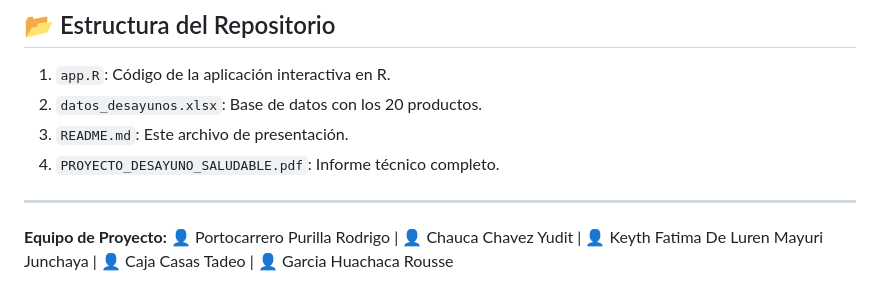
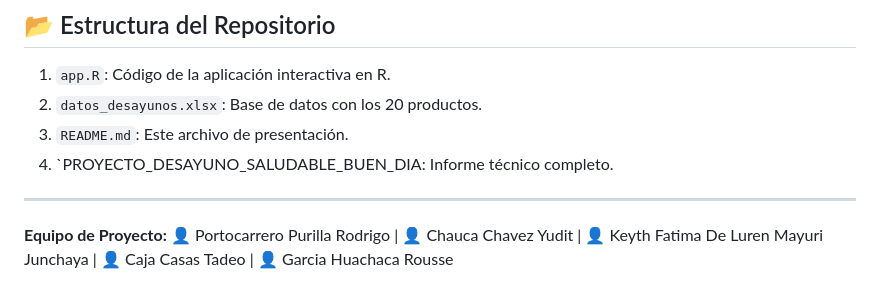
Before and after one commit to rousseestadistica-pixel/royecto-Desayunos-Buen-Dia, a Markdown page: README.md, the part around the change. GitHub-like rendering.

```diff
--- a/README.md
+++ b/README.md
@@ -48,7 +48,7 @@ La aplicación `app.R` permite realizar un estudio profundo de esta data:
 1. `app.R`: Código de la aplicación interactiva en R.
 2. `datos_desayunos.xlsx`: Base de datos con los 20 productos.
 3. `README.md`: Este archivo de presentación.
-4. `PROYECTO_DESAYUNO_SALUDABLE.pdf`: Informe técnico completo.
+4. `PROYECTO_DESAYUNO_SALUDABLE_BUEN_DIA: Informe técnico completo.
 
 ---
 **Equipo de Proyecto:**
```
